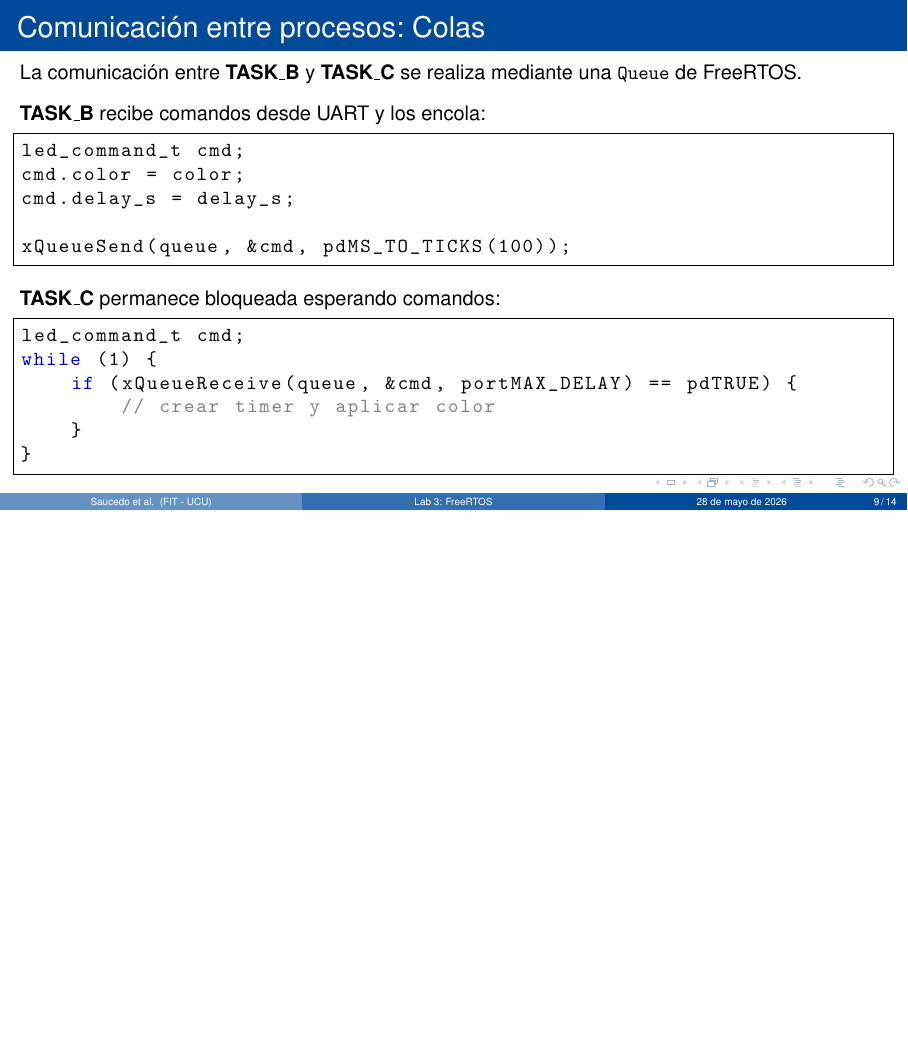
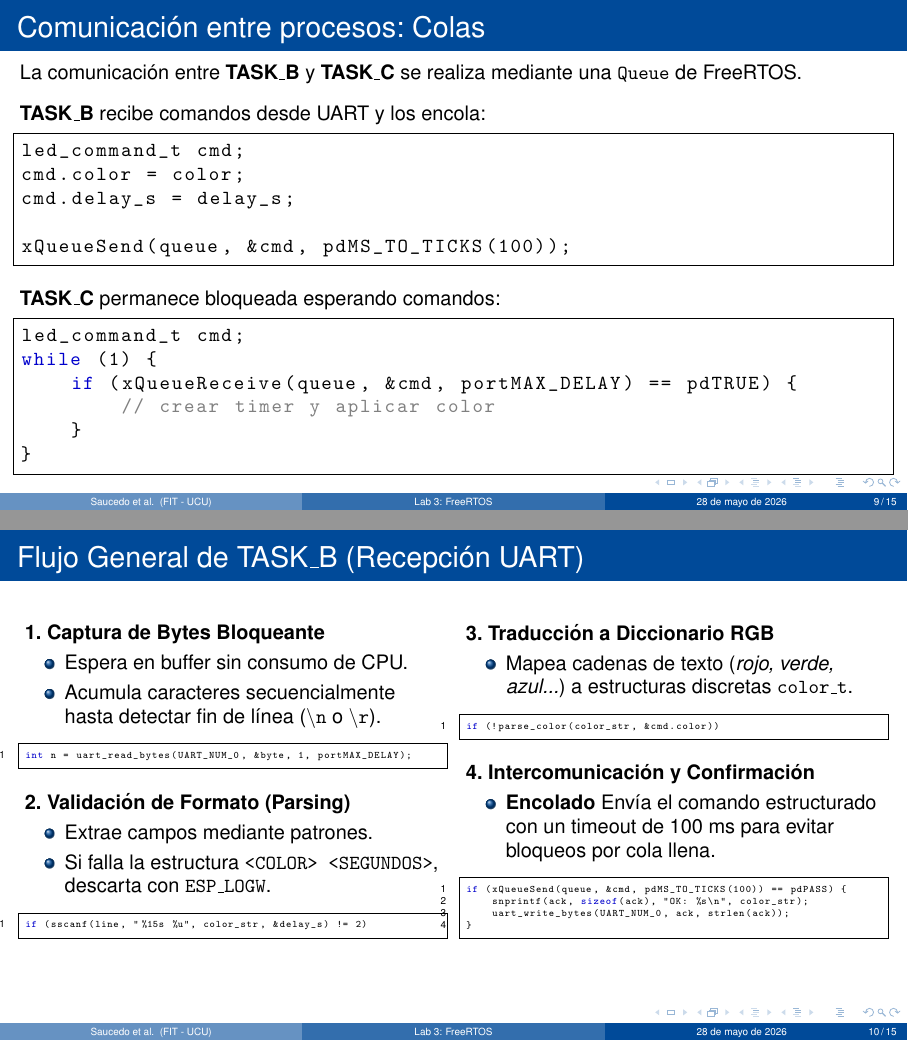
Before and after one commit to s-blanco-dev/ternario_docs, LaTeX slides (diapo/main.tex): page 9 of 14 before the commit and pages 9 and 10 of 15 after it, the two joined at a grey line, the shorter picture padded with empty space. Compiled offline with pdfLaTeX.

Commit message:
ladrillazo

```diff
--- a/diapo/main.tex
+++ b/diapo/main.tex
@@ -196,6 +196,61 @@ while (1) {
 }
 \end{lstlisting}
 
+
+
+\end{frame}
+
+\begin{frame}[fragile]{Flujo General de TASK\_B (Recepción UART)}
+    \begin{columns}[T] % Alineación superior de las columnas
+
+        % --- COLUMNA IZQUIERDA: LECTURA Y PARSEO ---
+        \begin{column}{0.48\textwidth}
+            \textbf{1. Captura de Bytes Bloqueante}
+            \begin{itemize}
+                \item Espera en buffer sin consumo de CPU.
+                \item Acumula caracteres secuencialmente hasta detectar fin de línea (\texttt{\textbackslash n} o \texttt{\textbackslash r}).
+            \end{itemize}
+            \begin{lstlisting}[basicstyle=\ttfamily\tiny]
+int n = uart_read_bytes(UART_NUM_0, &byte, 1, portMAX_DELAY);
+            \end{lstlisting}
+
+            \vspace{0.2cm}
+            \textbf{2. Validación de Formato (Parsing)}
+            \begin{itemize}
+                \item Extrae campos mediante patrones.
+                \item Si falla la estructura \texttt{<COLOR> <SEGUNDOS>}, descarta con \texttt{ESP\_LOGW}.
+            \end{itemize}
+            \begin{lstlisting}[basicstyle=\ttfamily\tiny]
+if (sscanf(line, "%15s %u", color_str, &delay_s) != 2)
+            \end{lstlisting}
+        \end{column}
+
+        % --- COLUMNA DERECHA: TRADUCCIÓN Y ENCOLADO ---
+        \begin{column}{0.48\textwidth}
+            \textbf{3. Traducción a Diccionario RGB}
+            \begin{itemize}
+                \item Mapea cadenas de texto (\textit{rojo, verde, azul...}) a estructuras discretas \texttt{color\_t}.
+            \end{itemize}
+            \begin{lstlisting}[basicstyle=\ttfamily\tiny]
+if (!parse_color(color_str, &cmd.color))
+            \end{lstlisting}
+
+            \vspace{0.2cm}
+            \textbf{4. Intercomunicación y Confirmación}
+            \begin{itemize}
+                \item \textbf{Encolado} Envía el comando estructurado con un timeout de 100~ms para evitar bloqueos por cola llena.
+            \end{itemize}
+            \begin{lstlisting}[basicstyle=\ttfamily\tiny]
+if (xQueueSend(queue, &cmd, pdMS_TO_TICKS(100)) == pdPASS) {
+    snprintf(ack, sizeof(ack), "OK: %s\n", color_str);
+    uart_write_bytes(UART_NUM_0, ack, strlen(ack));
+}
+            \end{lstlisting}
+        \end{column}
+
+    \end{columns}
+
+    \vfill
 \end{frame}
 
 % --- SECCIÓN: TIMER Y MEMORIA ---
```
Also changed, not shown: informe/main.tex (+6 -3 lines).
